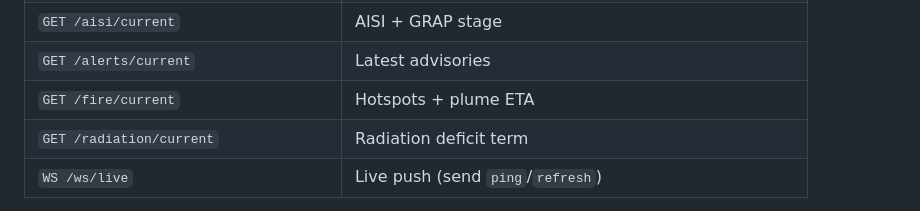
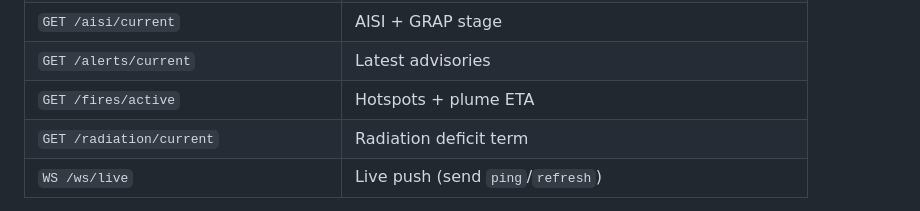
Before and after one commit to anantmani13/aeros-del, a Markdown page: README.md, the part around the change. GitHub-like rendering.

Commit message:
Fix fires endpoint path in docs

```diff
--- a/README.md
+++ b/README.md
@@ -105,7 +105,7 @@ Missing keys = automatic demo fallback, no crash.
 | `GET /forecast/trigger?force=true` | Force refresh |
 | `GET /aisi/current` | AISI + GRAP stage |
 | `GET /alerts/current` | Latest advisories |
-| `GET /fire/current` | Hotspots + plume ETA |
+| `GET /fires/active` | Hotspots + plume ETA |
 | `GET /radiation/current` | Radiation deficit term |
 | `WS /ws/live` | Live push (send `ping`/`refresh`) |
 
```
